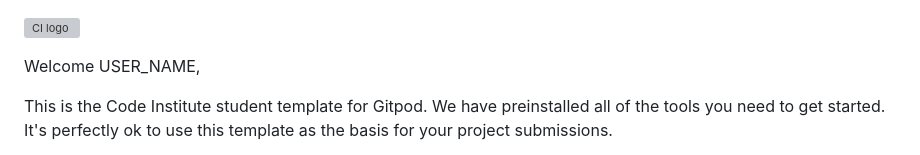
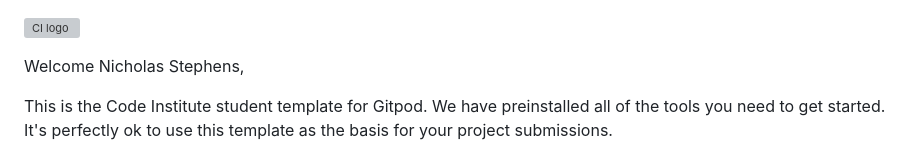
Before and after one commit to Paddyyouspoon/project1, a Markdown page: README.md, the part around the change. Rendered like a GitHub page; grey boxes are pictures that could not be loaded.

```diff
--- a/README.md
+++ b/README.md
@@ -1,6 +1,6 @@
 ![CI logo](https://codeinstitute.s3.amazonaws.com/fullstack/ci_logo_small.png)
 
-Welcome USER_NAME,
+Welcome Nicholas Stephens,
 
 This is the Code Institute student template for Gitpod. We have preinstalled all of the tools you need to get started. It's perfectly ok to use this template as the basis for your project submissions.
 
```
Also changed, not shown: assets/favicon/android-chrome-192x192.png (added), assets/favicon/android-chrome-512x512.png (added), assets/favicon/apple-touch-icon.png (added), assets/favicon/favicon-16x16.png (added), assets/favicon/favicon-32x32.png (added), 4 other files.
